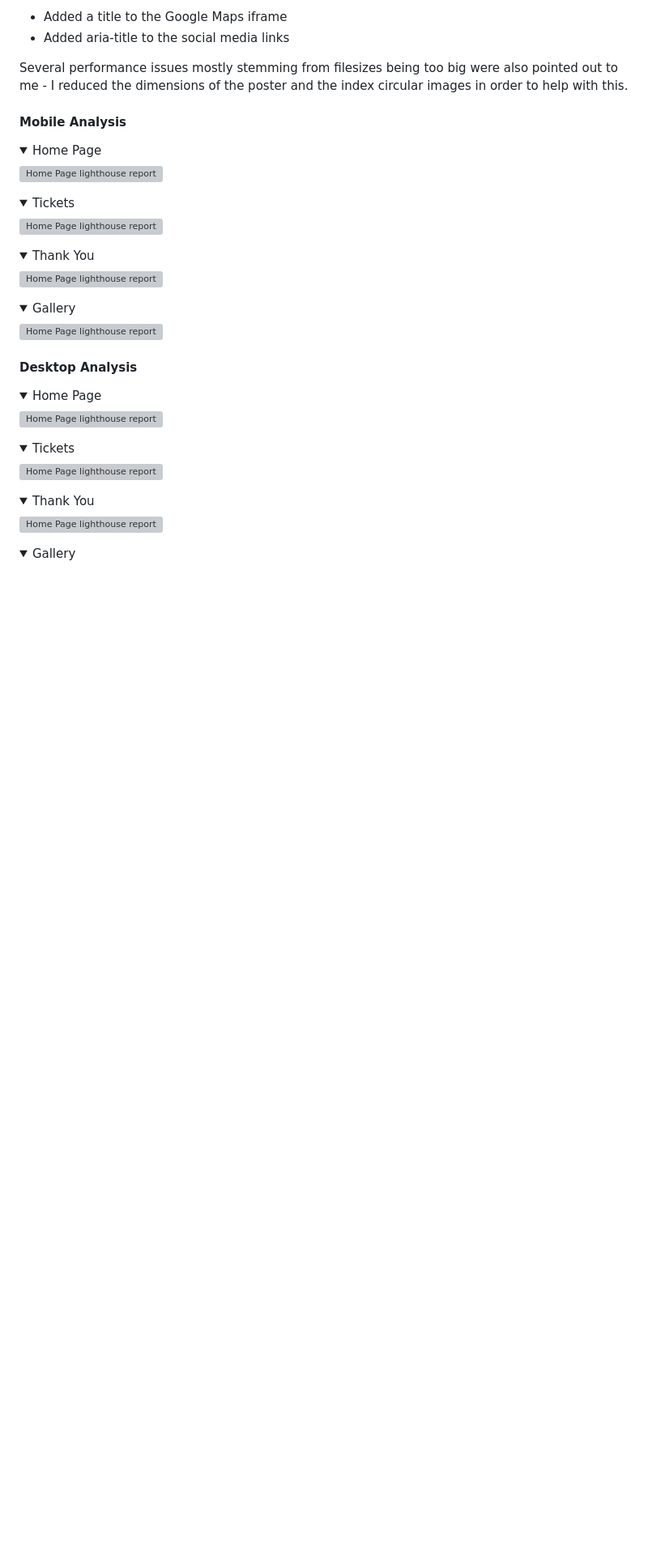
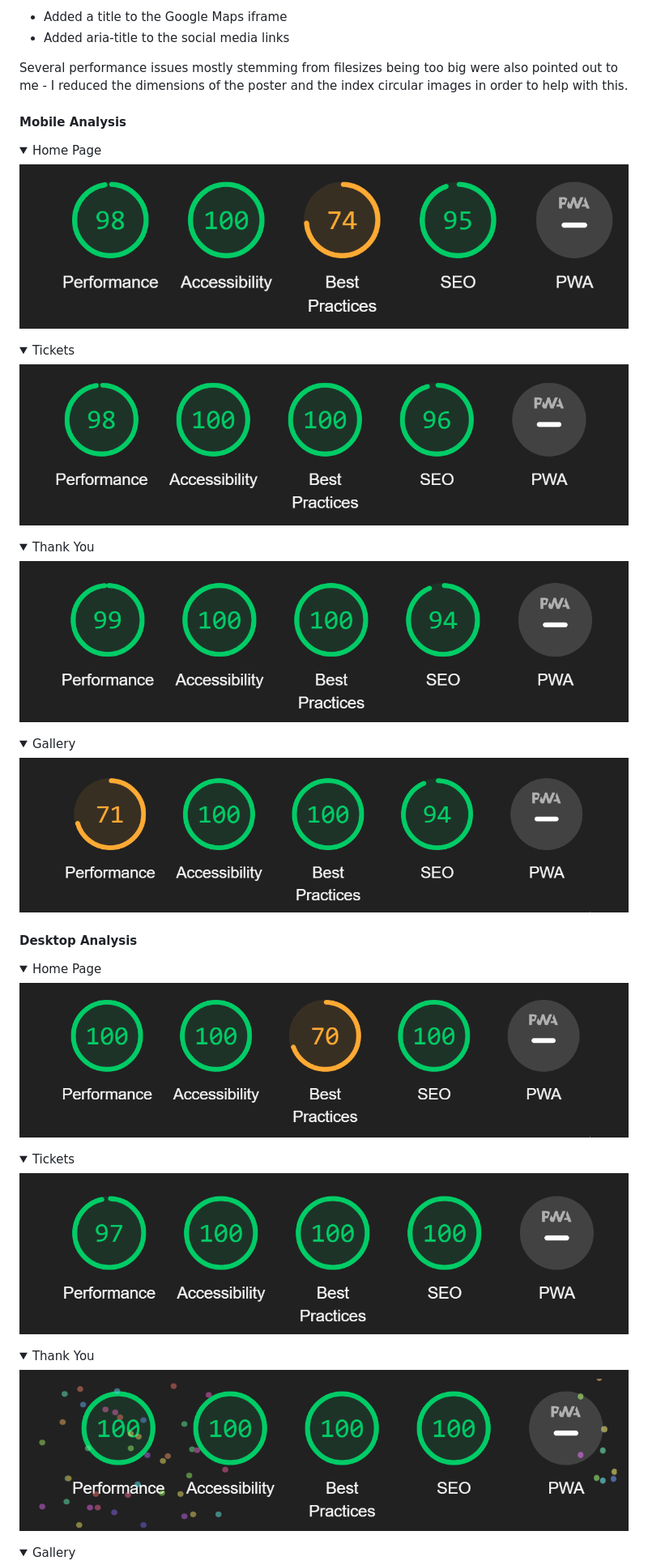
Before and after one commit to dlynch92/mega-music-festival, a Markdown page: README.md, the part around the change printed below. Shown: that part at 81% size. GitHub-like rendering; folded sections open; blank space fills up the shorter version; grey boxes are pictures that could not be loaded.

Commit message:
fix lighthouse reports not displaying

```diff
--- a/README.md
+++ b/README.md
@@ -170,25 +170,25 @@ Several performance issues mostly stemming from filesizes being too big were als
 <details>
 <summary>Home Page</summary>
 
-![Home Page lighthouse report](/assets/images/lighthouse-main-mobile.PNG)
+![Home Page lighthouse report](/assets/images/lighthouse-main-mobile.png)
 </details>
 
 <details>
 <summary>Tickets</summary>
 
-![Home Page lighthouse report](/assets/images/lighthouse-tickets-mobile.PNG)
+![Home Page lighthouse report](/assets/images/lighthouse-tickets-mobile.png)
 </details>
 
 <details>
 <summary>Thank You</summary>
 
-![Home Page lighthouse report](/assets/images/lighthouse-thankyou-mobile.PNG)
+![Home Page lighthouse report](/assets/images/lighthouse-thankyou-mobile.png)
 </details>
 
 <details>
 <summary>Gallery</summary>
 
-![Home Page lighthouse report](/assets/images/lighthouse-gallery-mobile.PNG)
+![Home Page lighthouse report](/assets/images/lighthouse-gallery-mobile.png)
 </details>
 
 
@@ -197,19 +197,19 @@ Several performance issues mostly stemming from filesizes being too big were als
 <details>
 <summary>Home Page</summary>
 
-![Home Page lighthouse report](/assets/images/lighthouse-main-desktop.PNG)
+![Home Page lighthouse report](/assets/images/lighthouse-main-desktop.png)
 </details>
 
 <details>
 <summary>Tickets</summary>
 
-![Home Page lighthouse report](/assets/images/lighthouse-tickets-desktop.PNG)
+![Home Page lighthouse report](/assets/images/lighthouse-tickets-desktop.png)
 </details>
 
 <details>
 <summary>Thank You</summary>
 
-![Home Page lighthouse report](/assets/images/lighthouse-thankyou-desktop.PNG)
+![Home Page lighthouse report](/assets/images/lighthouse-thankyou-desktop.png)
 </details>
 
 <details>
```
Also changed, not shown: other parts of README.md (+1 -1 lines).
